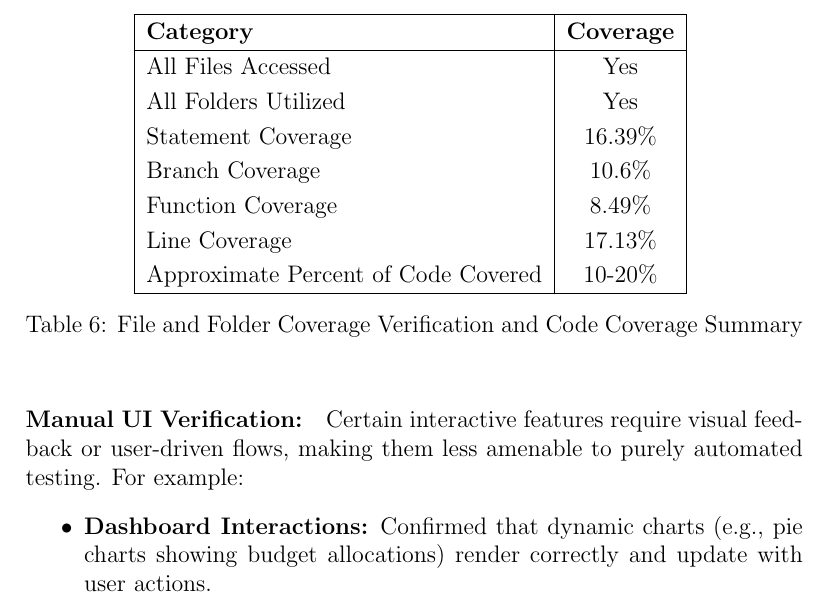
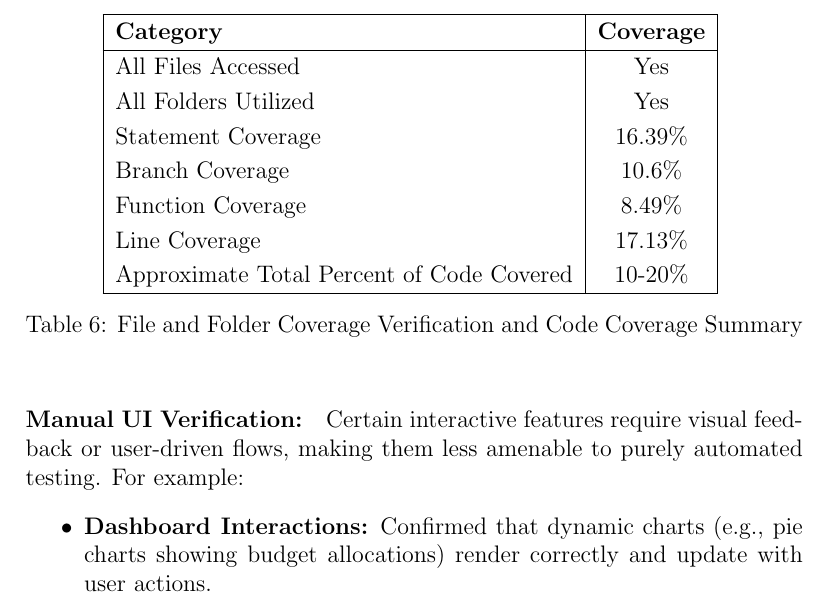
Before and after one commit to Housam2020/MES-ERP, a LaTeX document (docs/VnVReport/VnVReport.tex): part of page 34 of 38, cut so that both start at the same text. Compiled offline with pdfLaTeX.

Commit message:
Code coergae

```diff
--- a/docs/VnVReport/VnVReport.tex
+++ b/docs/VnVReport/VnVReport.tex
@@ -991,7 +991,7 @@ limited utility (such as receipt uploads and interactive budget charts).
       Branch Coverage & 10.6\% \\
       Function Coverage & 8.49\% \\
       Line Coverage & 17.13\% \\
-      Approximate Percent of Code Covered & 10-20\% \\
+      Approximate Total Percent of Code Covered & 10-20\% \\
 
       \hline
   \end{tabular}
```
Also changed, not shown: docs/VnVReport/VnVReport.pdf.
